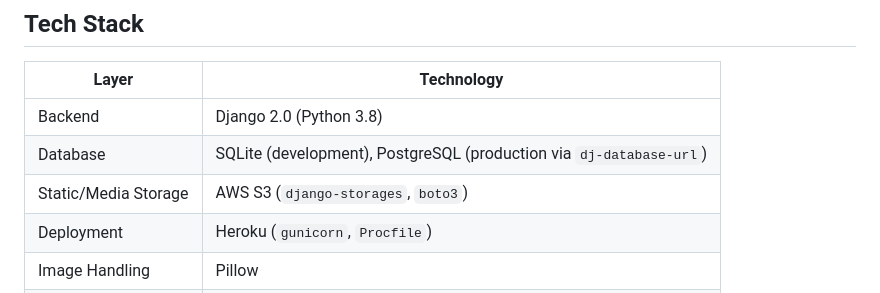
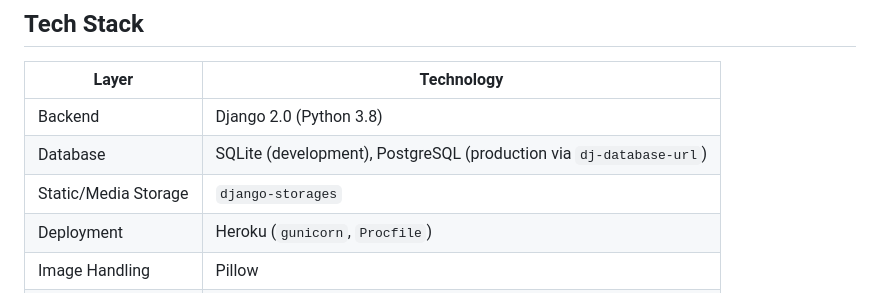
Before and after one commit to Qadeer572/CodeAplha_ProjectManagementTools, a Markdown page: README.md, the part around the change. Rendered like a GitHub page.

Commit message:
Revise Static/Media Storage details in README
Updated the Static/Media Storage section to remove AWS S3 mention.

```diff
--- a/README.md
+++ b/README.md
@@ -19,7 +19,7 @@ A full-stack **Django** web application for managing companies, projects, tasks,
 |---|---|
 | Backend | Django 2.0 (Python 3.8) |
 | Database | SQLite (development), PostgreSQL (production via `dj-database-url`) |
-| Static/Media Storage | AWS S3 (`django-storages`, `boto3`) |
+| Static/Media Storage | `django-storages`|
 | Deployment | Heroku (`gunicorn`, `Procfile`) |
 | Image Handling | Pillow |
 | Forms | Django Forms, `django-multiselectfield` |
```
